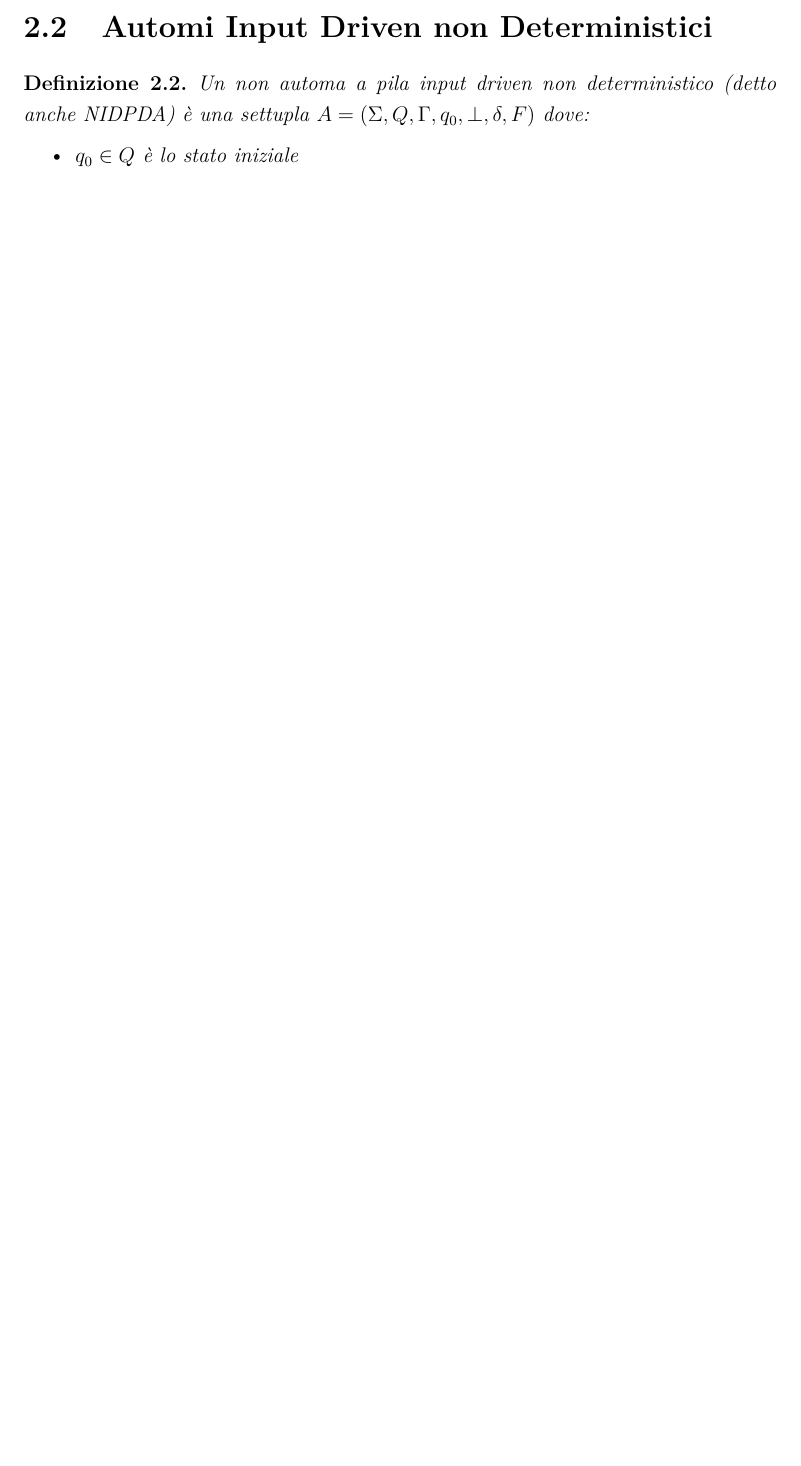
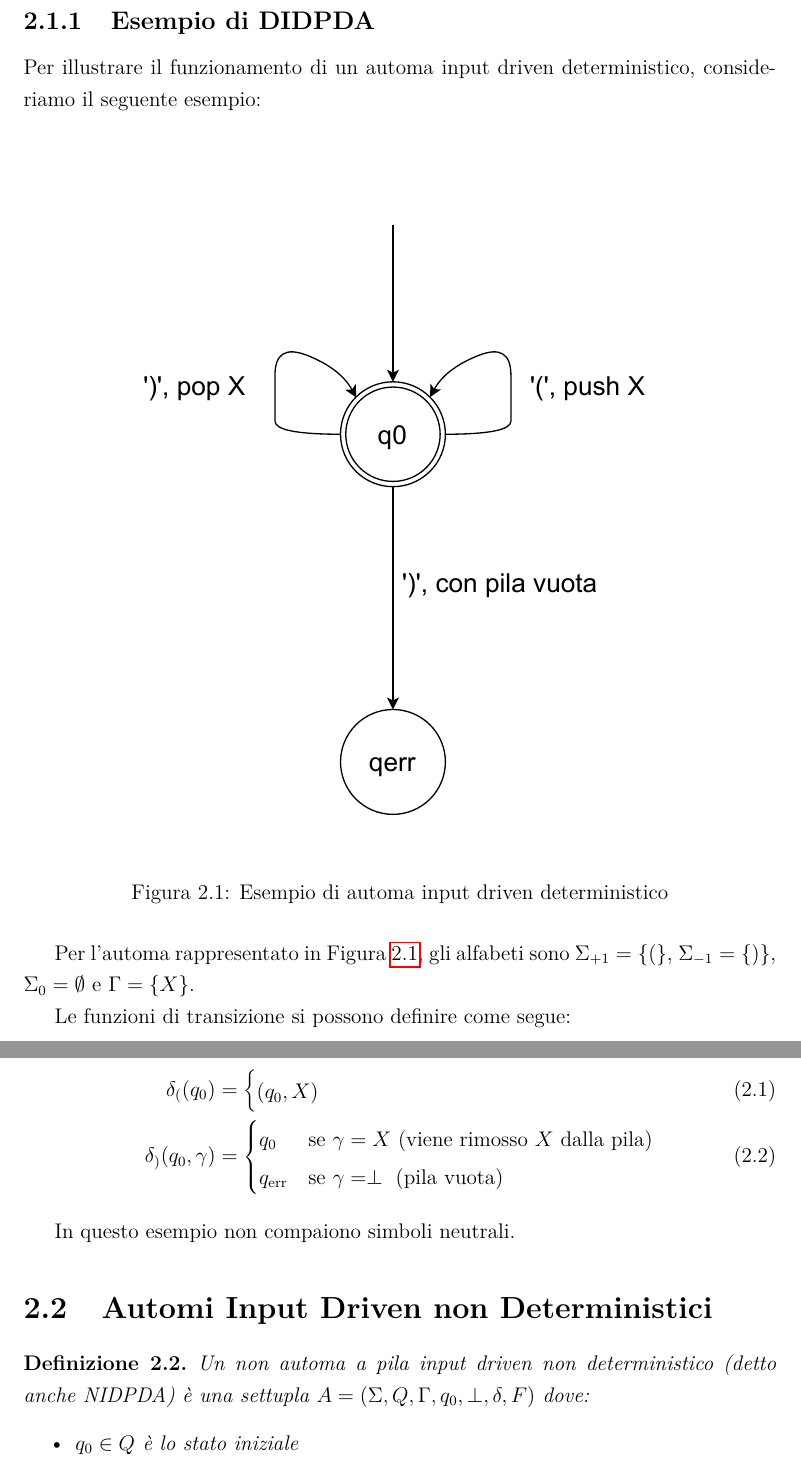
Before and after one commit to Casne99/IDPDA, a LaTeX document (elaborato/tesi.tex): part of page 5 of 12 before the commit and two parts of pages 6 and 7 of 14 after it, the two joined at a grey line, cut at the place of the change, the shorter picture padded with empty space. Compiled offline with pdfLaTeX.

Commit message:
Aggiunto primo esempio

```diff
--- a/elaborato/tesi.tex
+++ b/elaborato/tesi.tex
@@ -9,6 +9,7 @@
 \usepackage{setspace}           % Spaziatura
 \onehalfspacing                 % Interlinea 1.5
 \usepackage{graphicx}           % Immagini
+\usepackage{float}              % Controllo posizionamento figure
 \usepackage{amsmath, amssymb}   % Matematica
 \usepackage{amsthm}             % Ambienti per teoremi, definizioni, ecc.
 \usepackage{hyperref}           % Link ipertestuali
@@ -111,6 +112,34 @@
 
     Quando il simbolo in input è, invece, un simbolo neutro o una parentesi sinistra, il prossimo stato non dipende dal contenuto dello stack.
 
+    \clearpage
+    \subsection{Esempio di DIDPDA}
+
+    Per illustrare il funzionamento di un automa input driven deterministico, consideriamo il seguente esempio:
+
+    \begin{figure}[H]
+        \centering
+        \includegraphics[width=4.2\textwidth,height=0.6\textheight,keepaspectratio]{img/automa_det}
+        \caption{Esempio di automa input driven deterministico}
+        \label{fig:esempio_didpda}
+    \end{figure}
+
+    Per l'automa rappresentato in Figura~\ref{fig:esempio_didpda}, gli alfabeti sono $\Sigma_{+1} = \{(\}$, $\Sigma_{-1} = \{)\}$, $\Sigma_0 = \emptyset$ e $\Gamma = \{X\}$.
+
+    Le funzioni di transizione si possono definire come segue:
+
+    \begin{align}
+        \delta_{(}(q_0) &= \begin{cases}
+        (q_0, X)
+        \end{cases} \\
+        \delta_{)}(q_0, \gamma) &= \begin{cases}
+            q_0 & \text{se } \gamma = X \text{ (viene rimosso } X \text{ dalla pila)} \\
+            q_{\text{err}} & \text{se } \gamma = \perp \text{ (pila vuota)}
+        \end{cases}
+    \end{align}
+
+    In questo esempio non compaiono simboli neutrali.
+
     \section{Automi Input Driven non Deterministici}
 
     \begin{definition}
```
Also changed, not shown: elaborato/img/automa_det.pdf (added).
